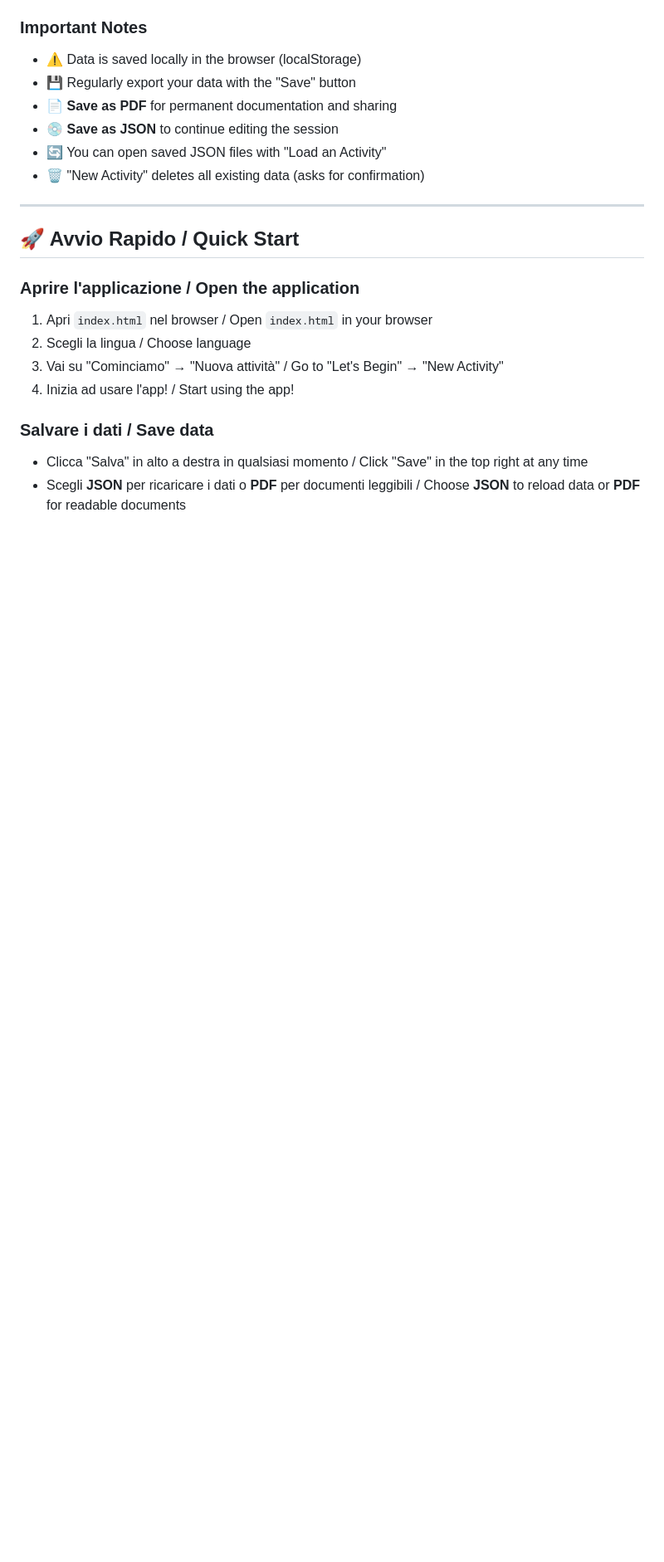
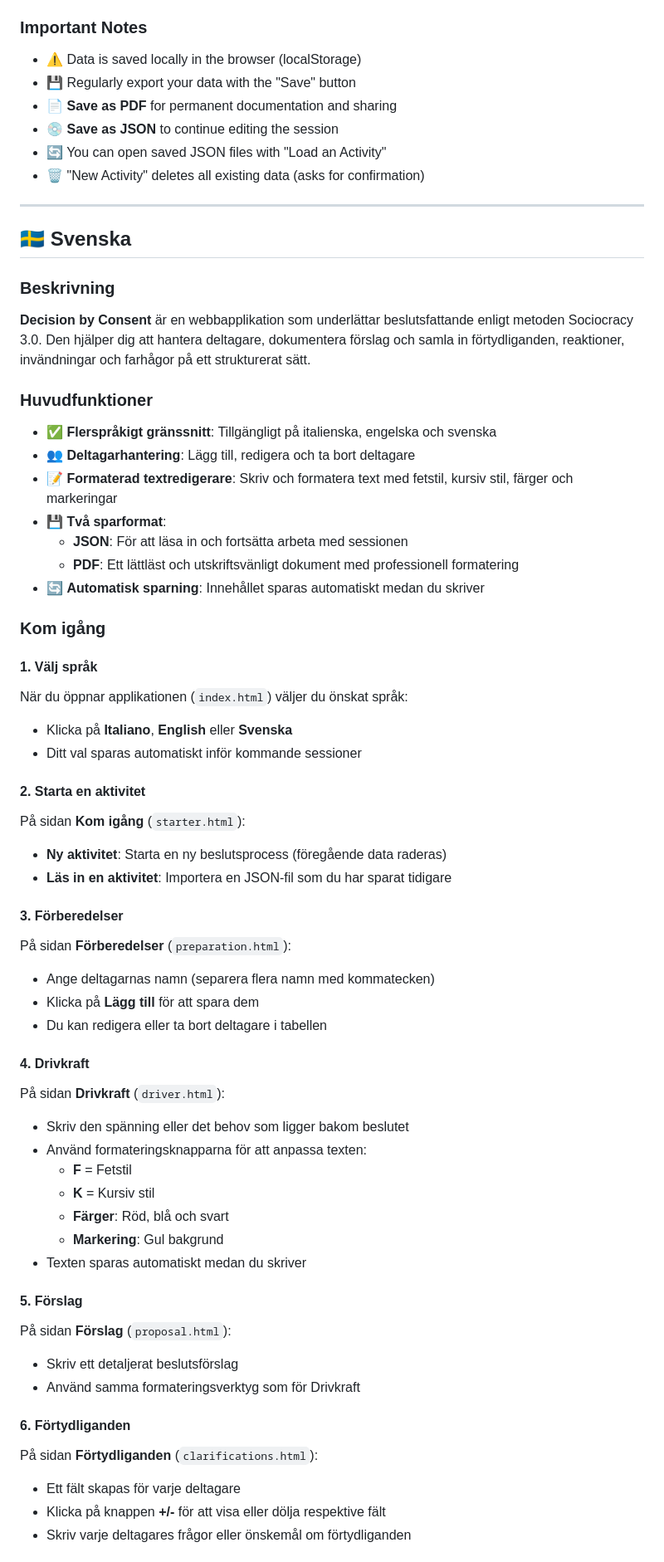
Before and after one commit to CristianoBottone/DecisionByConsent_Helper_v5, a Markdown page: README.md, the part around one of its changes. Shown at 83% size. GitHub-like rendering; blank space fills up the shorter version.

Commit message:
Aggiornato documento Readme ora anche in svedese.

```diff
--- a/README.md
+++ b/README.md
@@ -288,16 +288,70 @@ DecisionByConsent(js)/
 
 ---
 
-## 🚀 Avvio Rapido / Quick Start
+## 🇸🇪 Svenska
 
-### Aprire l'applicazione / Open the application
+### Beskrivning
 
-1. Apri `index.html` nel browser / Open `index.html` in your browser
-2. Scegli la lingua / Choose language
-3. Vai su "Cominciamo" → "Nuova attività" / Go to "Let's Begin" → "New Activity"
-4. Inizia ad usare l'app! / Start using the app!
+**Decision by Consent** är en webbapplikation som underlättar beslutsfattande enligt metoden Sociocracy 3.0. Den hjälper dig att hantera deltagare, dokumentera förslag och samla in förtydliganden, reaktioner, invändningar och farhågor på ett strukturerat sätt.
 
-### Salvare i dati / Save data
+### Huvudfunktioner
 
-- Clicca "Salva" in alto a destra in qualsiasi momento / Click "Save" in the top right at any time
-- Scegli **JSON** per ricaricare i dati o **PDF** per documenti leggibili / Choose **JSON** to reload data or **PDF** for readable documents
+- ✅ **Flerspråkigt gränssnitt**: Tillgängligt på italienska, engelska och svenska
+- 👥 **Deltagarhantering**: Lägg till, redigera och ta bort deltagare
+- 📝 **Formaterad textredigerare**: Skriv och formatera text med fetstil, kursiv stil, färger och markeringar
+- 💾 **Två sparformat**:
+  - **JSON**: För att läsa in och fortsätta arbeta med sessionen
+  - **PDF**: Ett lättläst och utskriftsvänligt dokument med professionell formatering
+- 🔄 **Automatisk sparning**: Innehållet sparas automatiskt medan du skriver
+
+### Kom igång
+
+#### 1. **Välj språk**
+
+När du öppnar applikationen (`index.html`) väljer du önskat språk:
+
+- Klicka på **Italiano**, **English** eller **Svenska**
+- Ditt val sparas automatiskt inför kommande sessioner
+
+#### 2. **Starta en aktivitet**
+
+På sidan **Kom igång** (`starter.html`):
+
+- **Ny aktivitet**: Starta en ny beslutsprocess (föregående data raderas)
+- **Läs in en aktivitet**: Importera en JSON-fil som du har sparat tidigare
+
+#### 3. **Förberedelser**
+
+På sidan **Förberedelser** (`preparation.html`):
+
+- Ange deltagarnas namn (separera flera namn med kommatecken)
+- Klicka på **Lägg till** för att spara dem
+- Du kan redigera eller ta bort deltagare i tabellen
+
+#### 4. **Drivkraft**
+
+På sidan **Drivkraft** (`driver.html`):
+
+- Skriv den spänning eller det behov som ligger bakom beslutet
+- Använd formateringsknapparna för att anpassa texten:
+  - **F** = Fetstil
+  - **K** = Kursiv stil
+  - **Färger**: Röd, blå och svart
+  - **Markering**: Gul bakgrund
+- Texten sparas automatiskt medan du skriver
+
+#### 5. **Förslag**
+
+På sidan **Förslag** (`proposal.html`):
+
+- Skriv ett detaljerat beslutsförslag
+- Använd samma formateringsverktyg som för Drivkraft
+
+#### 6. **Förtydliganden**
+
+På sidan **Förtydliganden** (`clarifications.html`):
+
+- Ett fält skapas för varje deltagare
+- Klicka på knappen **+/-** för att visa eller dölja respektive fält
+- Skriv varje deltagares frågor eller önskemål om förtydliganden
+
```
Also changed, not shown: other parts of README.md (+98 -8 lines).
